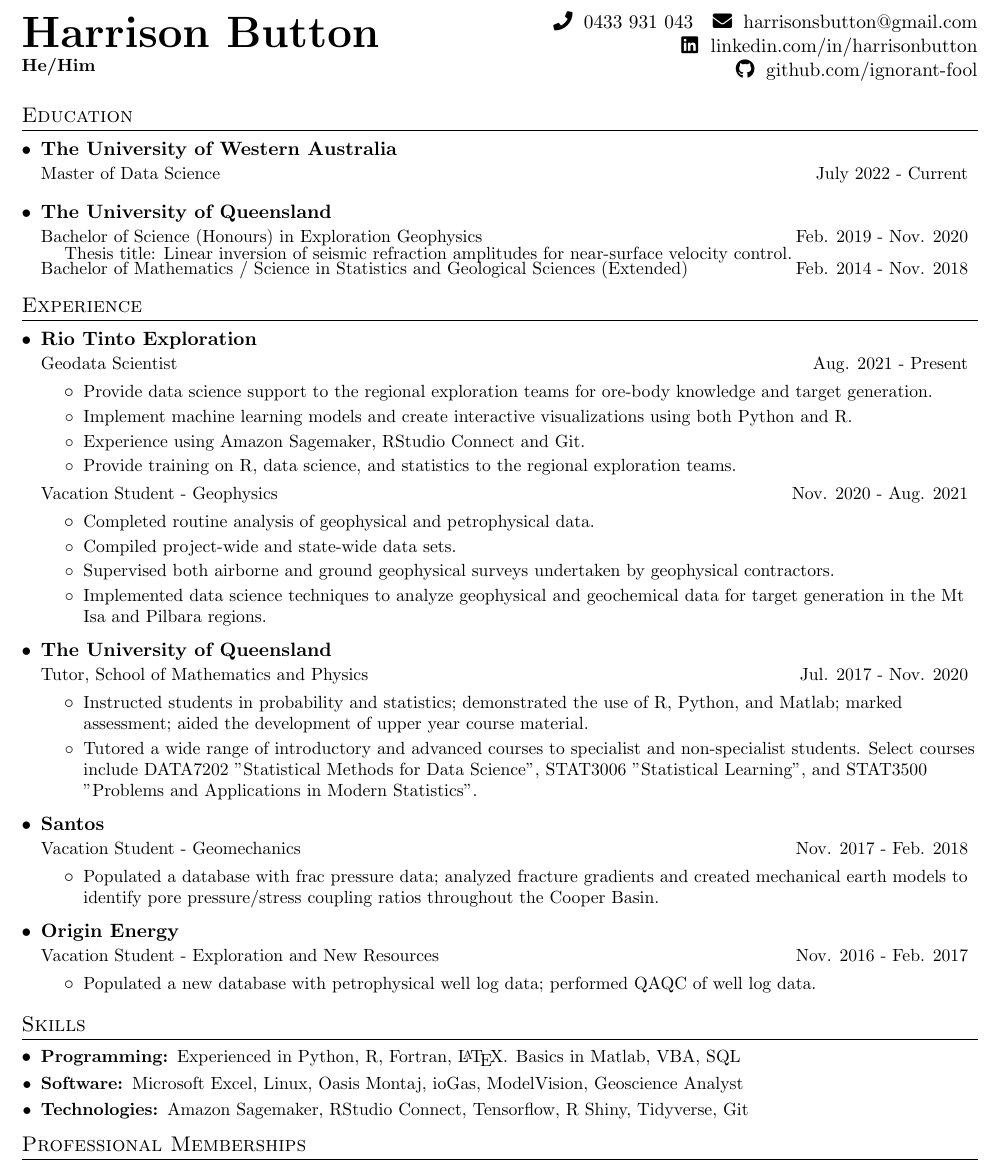
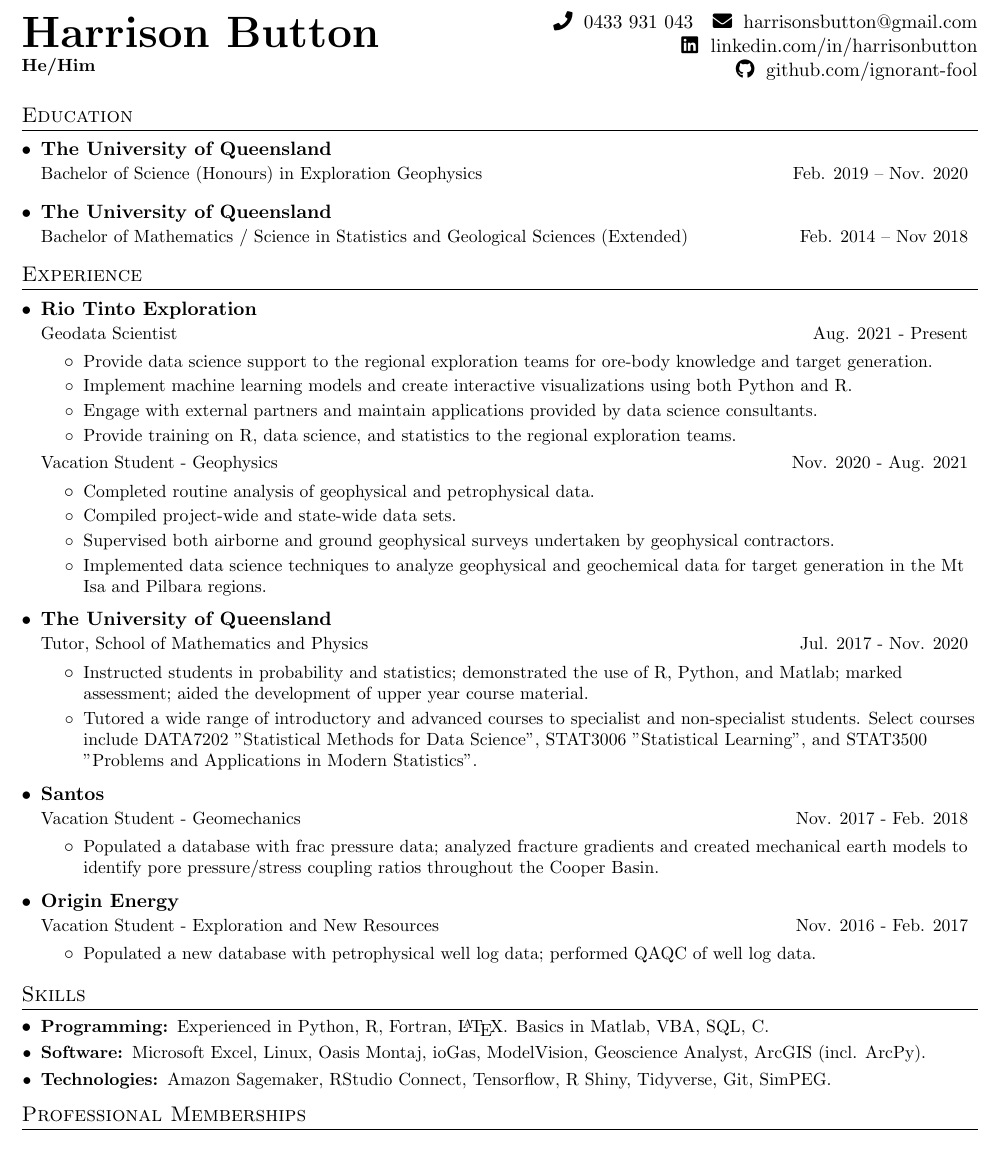
Before and after one commit to harrbutt/resume, a LaTeX CV (hbutton_resume.tex): part of the page, cut so that both start at the same text. Compiled offline with pdfLaTeX.

Commit message:
update for application

```diff
--- a/hbutton_resume.tex
+++ b/hbutton_resume.tex
@@ -115,20 +115,30 @@
 \end{minipage}
 
 %-----------EDUCATION-----------------
-\section{Education}
-  \resumeSubHeadingListStart
-    \resumeSubheading{The University of Western Australia}{}
-    {Master of Data Science}{July 2022 - Current}
-   \resumeSubheading{The University of Queensland}{}
-    {Bachelor of Science (Honours) in Exploration Geophysics}{Feb. 2019 - Nov. 2020}
-    \resumeSubSubheading{\hspace{1em} Thesis title: Linear inversion of seismic refraction amplitudes for near-surface velocity control.}{}
+%ss\section{Education}
+  %\resumeSubHeadingListStart
+%    \resumeSubheading{The University of Western Australia}{}
+%    {Master of Data Science}{July 2022 - Current}
+  % \resumeSubheading{The University of Queensland}{}
+  %  {Bachelor of Science (Honours) in Exploration Geophysics}{Feb. 2019 - Nov. 2020}
+ %   \resumeSubSubheading{\hspace{1em} Thesis title: Linear inversion of seismic refraction amplitudes for near-surface velocity control.}{}
 %      \begin{itemize}
 %        \resumeItem{}{Thesis Title:    Linear inversion of seismic refraction amplitudes for near-surface velocity control.}
 %      \end{itemize}\vspace{-5pt}
-    \resumeSubSubheading
-      {Bachelor of Mathematics / Science in Statistics and Geological Sciences (Extended)}{Feb. 2014 - Nov. 2018}
+ %   \resumeSubSubheading
+ %     {Bachelor of Mathematics / Science in Statistics and Geological Sciences (Extended)}{Feb. 2014 - Nov. 2018}
 
-  \resumeSubHeadingListEnd
+%  \resumeSubHeadingListEnd
+
+\section{Education}
+\resumeSubHeadingListStart
+\resumeSubheading
+    {The University of Queensland}{}
+    {Bachelor of Science (Honours) in Exploration Geophysics}{Feb. 2019 -- Nov. 2020}
+\resumeSubheading
+    {The University of Queensland}{}
+    {Bachelor of Mathematics / Science in Statistics and Geological Sciences (Extended)}{Feb. 2014 -- Nov 2018}
+\resumeSubHeadingListEnd
 
 
 %-----------EXPERIENCE-----------------
@@ -144,7 +154,7 @@
         \resumeItem{}
           {Implement machine learning models and create interactive visualizations using both Python and R.}
         \resumeItem{}
-          {Experience using Amazon Sagemaker, RStudio Connect and Git.}
+          {Engage with external partners and maintain applications provided by data science consultants.}
         \resumeItem{}
           {Provide training on R, data science, and statistics to the regional exploration teams.}
       \resumeItemListEnd
@@ -193,11 +203,11 @@
 \section{Skills}
   \resumeSubHeadingListStart
     \resumeSubItem{Programming: }
-      {Experienced in Python, R, Fortran, \LaTeX. Basics in Matlab, VBA, SQL}
+      {Experienced in Python, R, Fortran, \LaTeX. Basics in Matlab, VBA, SQL, C.}
     \resumeSubItem{Software: }
-      {Microsoft Excel, Linux, Oasis Montaj, ioGas, ModelVision, Geoscience Analyst}
+      {Microsoft Excel, Linux, Oasis Montaj, ioGas, ModelVision, Geoscience Analyst, ArcGIS (incl. ArcPy).}
     \resumeSubItem{Technologies: }
-      {Amazon Sagemaker, RStudio Connect, Tensorflow, R Shiny, Tidyverse, Git}
+      {Amazon Sagemaker, RStudio Connect, Tensorflow, R Shiny, Tidyverse, Git, SimPEG.}
   \resumeSubHeadingListEnd
 
 %
```
Also changed, not shown: hbutton_resume.pdf.
